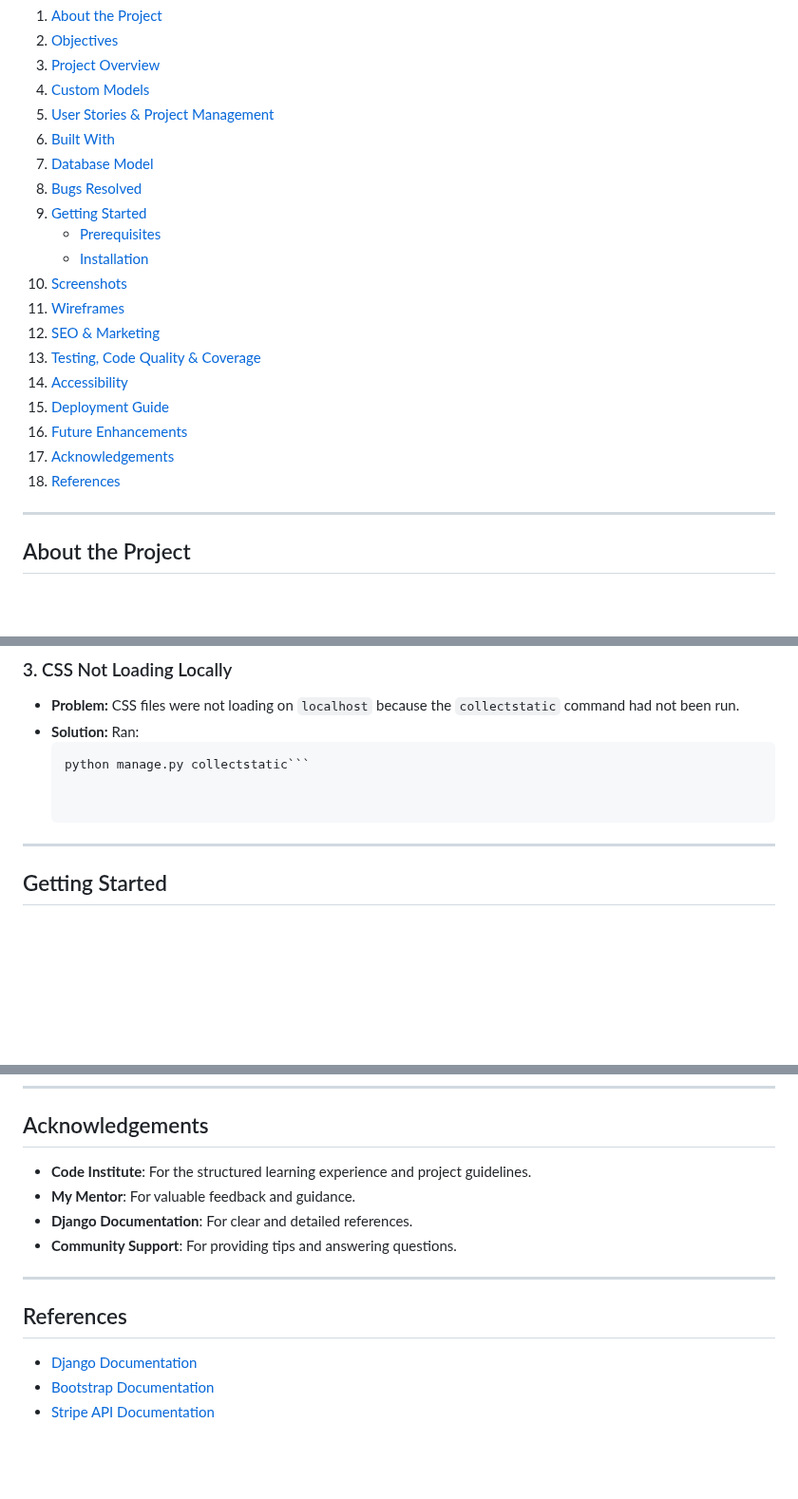
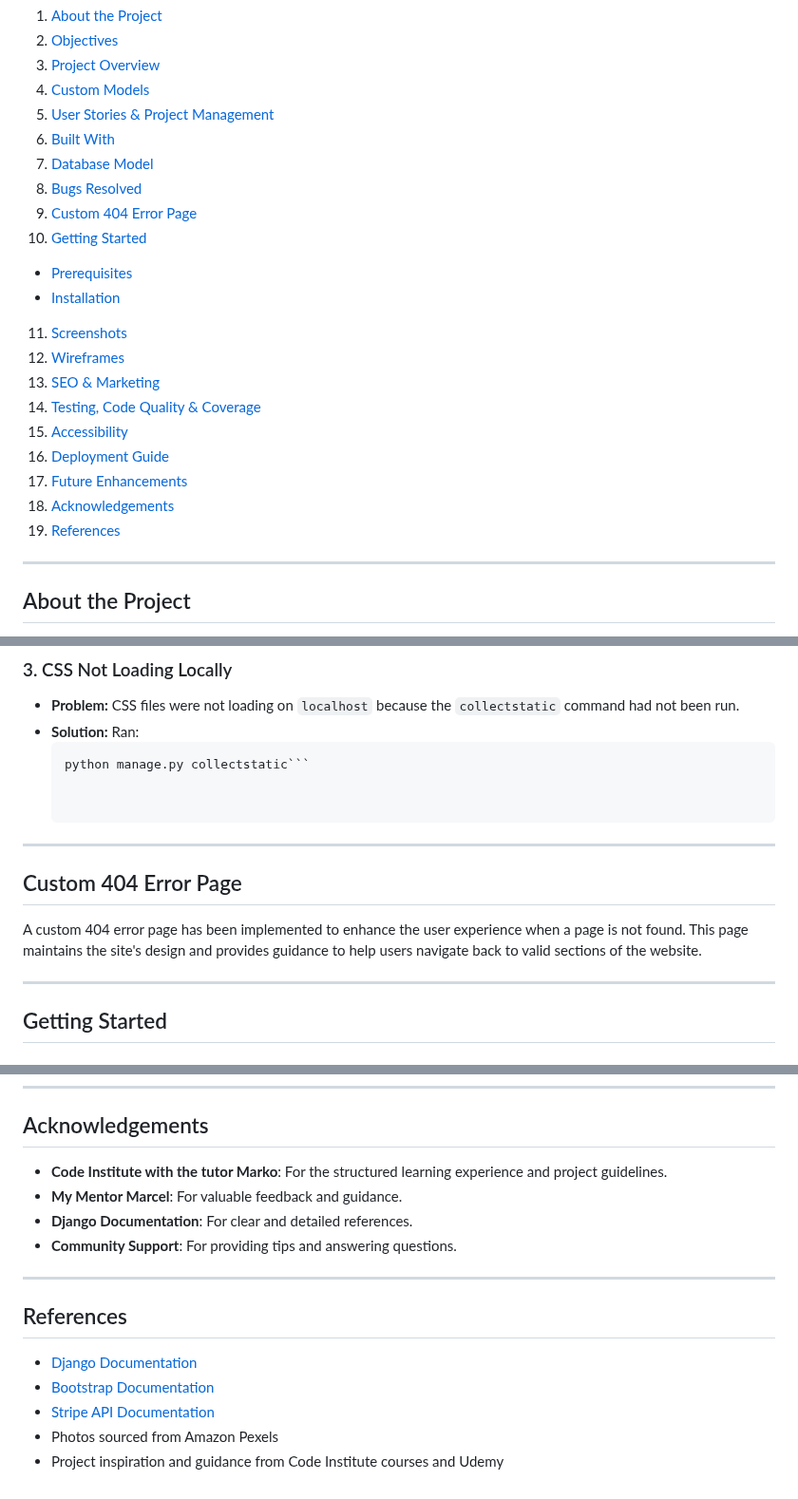
Before and after one commit to BadrAlioui/boutique_shop, a Markdown page: README.md, 3 parts joined by grey strips. Shown at 95% size. Rendered like a GitHub page; blank space fills up the shorter version.

Commit message:
Add custom 404 error page section to README

````diff
--- a/README.md
+++ b/README.md
@@ -10,18 +10,19 @@
 6. [Built With](#built-with)
 7. [Database Model](#database-model)
 8. [Bugs Resolved](#bugs-resolved)
-9. [Getting Started](#getting-started)
+9. [Custom 404 Error Page](#custom-404-error-page)
+10. [Getting Started](#getting-started)
    - [Prerequisites](#prerequisites)
    - [Installation](#installation)
-10. [Screenshots](#screenshots)
-11. [Wireframes](#wireframes)
-12. [SEO & Marketing](#seo--marketing)
-13. [Testing, Code Quality & Coverage](#testing-code-quality--coverage)
-14. [Accessibility](#accessibility)
-15. [Deployment Guide](#deployment-guide)
-16. [Future Enhancements](#future-enhancements)
-17. [Acknowledgements](#acknowledgements)
-18. [References](#references)
+11. [Screenshots](#screenshots)
+12. [Wireframes](#wireframes)
+13. [SEO & Marketing](#seo--marketing)
+14. [Testing, Code Quality & Coverage](#testing-code-quality--coverage)
+15. [Accessibility](#accessibility)
+16. [Deployment Guide](#deployment-guide)
+17. [Future Enhancements](#future-enhancements)
+18. [Acknowledgements](#acknowledgements)
+19. [References](#references)
 
 
 ---
@@ -178,6 +179,13 @@ The database model was designed using [drawsql](https://drawsql.app/). We use SQ
 - **Solution:** Ran:
   ```bash
   python manage.py collectstatic```
+
+
+---
+
+## Custom 404 Error Page
+
+A custom 404 error page has been implemented to enhance the user experience when a page is not found. This page maintains the site's design and provides guidance to help users navigate back to valid sections of the website.
 
 
 ---
@@ -821,8 +829,8 @@ Here’s a step-by-step guide on how I did it:
 
 ## Acknowledgements
 
-- **Code Institute**: For the structured learning experience and project guidelines.
-- **My Mentor**: For valuable feedback and guidance.
+- **Code Institute with the tutor Marko**: For the structured learning experience and project guidelines.
+- **My Mentor Marcel**: For valuable feedback and guidance.
 - **Django Documentation**: For clear and detailed references.
 - **Community Support**: For providing tips and answering questions.
 
@@ -833,3 +841,5 @@ Here’s a step-by-step guide on how I did it:
 - [Django Documentation](https://docs.djangoproject.com/)
 - [Bootstrap Documentation](https://getbootstrap.com/)
 - [Stripe API Documentation](https://stripe.com/docs)
+- Photos sourced from Amazon Pexels
+- Project inspiration and guidance from Code Institute courses and Udemy
````
